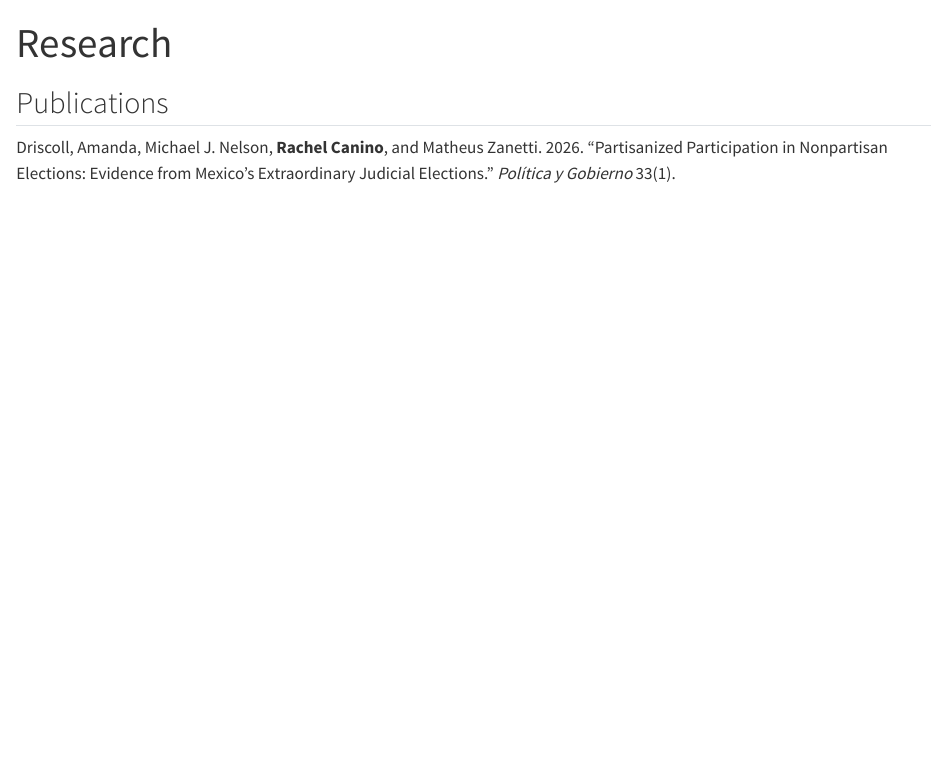
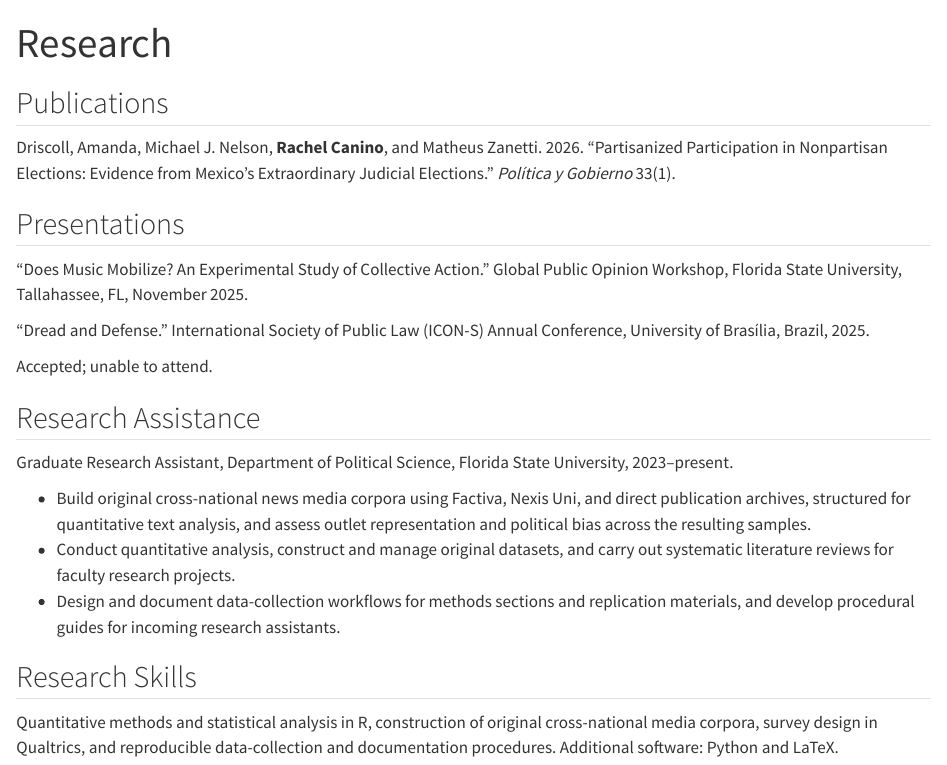
Before and after one commit to rachelcanino/rachelcanino.github.io, a Quarto document (research.qmd): the page in a window 1100 px wide, from its top. Rendered offline with R 4.5, knitr and Pandoc in place of Quarto, with nearby package versions.

Commit message:
Commit 9/5 430

```diff
--- a/research.qmd
+++ b/research.qmd
@@ -5,5 +5,30 @@ editor: source
 
 ## Publications
 
+::: {.citation}
+Driscoll, Amanda, Michael J. Nelson, **Rachel Canino**, and Matheus Zanetti. 2026. "Partisanized Participation in Nonpartisan Elections: Evidence from Mexico's Extraordinary Judicial Elections." *Política y Gobierno* 33(1).
+:::
 
-Driscoll, Amanda, Michael J. Nelson, **Rachel Canino**, and Matheus Zanetti. 2026. "Partisanized Participation in Nonpartisan Elections: Evidence from Mexico’s Extraordinary Judicial Elections." *Política y Gobierno* 33(1).
+## Presentations
+
+::: {.citation}
+"Does Music Mobilize? An Experimental Study of Collective Action." Global Public Opinion Workshop, Florida State University, Tallahassee, FL, November 2025.
+:::
+
+::: {.citation}
+"Dread and Defense." International Society of Public Law (ICON-S) Annual Conference, University of Brasília, Brazil, 2025.
+:::
+
+[Accepted; unable to attend.]{.course-meta}
+
+## Research Assistance
+
+Graduate Research Assistant, Department of Political Science, Florida State University, 2023–present.
+
+- Build original cross-national news media corpora using Factiva, Nexis Uni, and direct publication archives, structured for quantitative text analysis, and assess outlet representation and political bias across the resulting samples.
+- Conduct quantitative analysis, construct and manage original datasets, and carry out systematic literature reviews for faculty research projects.
+- Design and document data-collection workflows for methods sections and replication materials, and develop procedural guides for incoming research assistants.
+
+## Research Skills
+
+Quantitative methods and statistical analysis in R, construction of original cross-national media corpora, survey design in Qualtrics, and reproducible data-collection and documentation procedures. Additional software: Python and LaTeX.
```
Also changed, not shown: cv.qmd (+1 -9 lines), teaching.qmd (+7 -4 lines), cv.pdf, docs/search.json, 5 other files.
